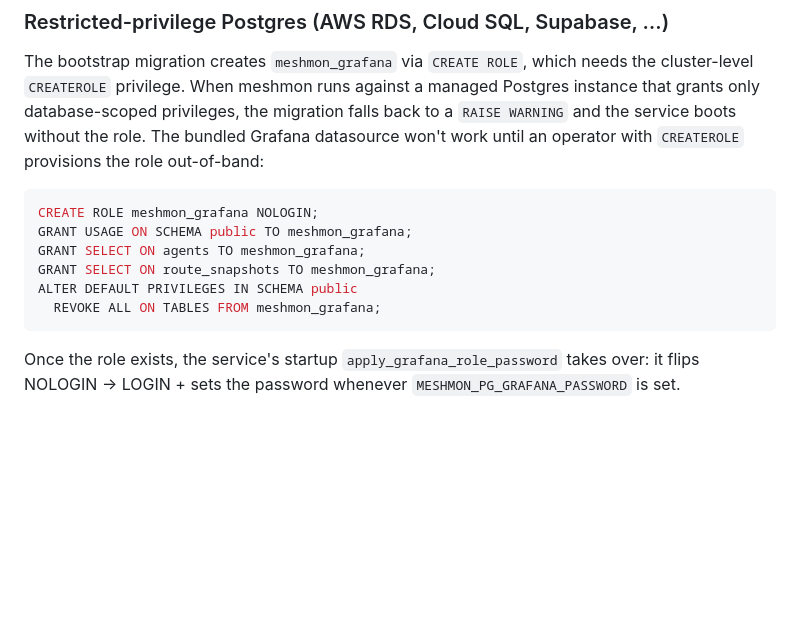
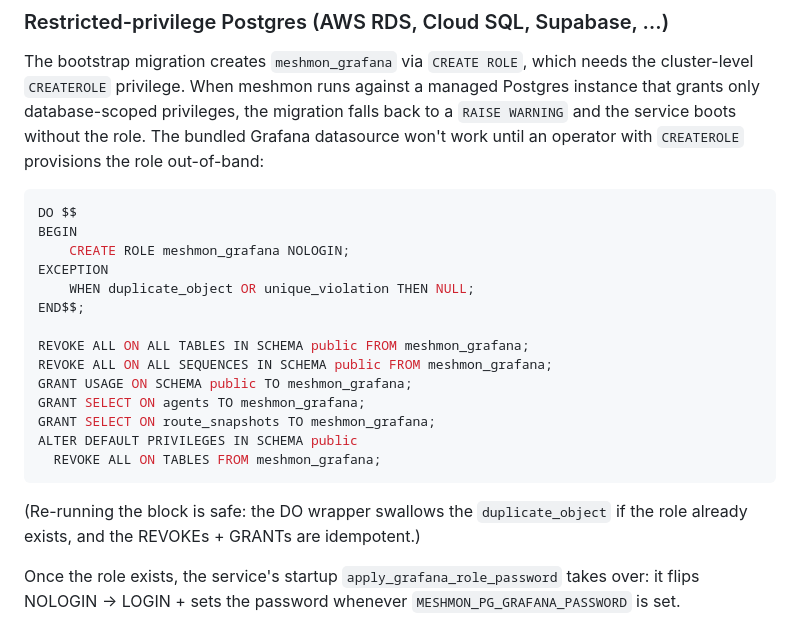
Before and after one commit to w3champions/meshmon, a Markdown page: grafana/README.md, the part around the change. GitHub-like rendering; blank space fills up the shorter version.

Commit message:
docs(grafana): tighten manual-provisioning SQL
Match the bootstrap migration exactly: add the `REVOKE ALL` safety
statements and wrap `CREATE ROLE` in a `DO $$ ... EXCEPTION` block
so the snippet stays idempotent on re-provisioning.

````diff
--- a/grafana/README.md
+++ b/grafana/README.md
@@ -141,13 +141,25 @@ Grafana datasource won't work until an operator with `CREATEROLE`
 provisions the role out-of-band:
 
 ```sql
-CREATE ROLE meshmon_grafana NOLOGIN;
+DO $$
+BEGIN
+    CREATE ROLE meshmon_grafana NOLOGIN;
+EXCEPTION
+    WHEN duplicate_object OR unique_violation THEN NULL;
+END$$;
+
+REVOKE ALL ON ALL TABLES IN SCHEMA public FROM meshmon_grafana;
+REVOKE ALL ON ALL SEQUENCES IN SCHEMA public FROM meshmon_grafana;
 GRANT USAGE ON SCHEMA public TO meshmon_grafana;
 GRANT SELECT ON agents TO meshmon_grafana;
 GRANT SELECT ON route_snapshots TO meshmon_grafana;
 ALTER DEFAULT PRIVILEGES IN SCHEMA public
   REVOKE ALL ON TABLES FROM meshmon_grafana;
 ```
+
+(Re-running the block is safe: the DO wrapper swallows the
+`duplicate_object` if the role already exists, and the REVOKEs +
+GRANTs are idempotent.)
 
 Once the role exists, the service's startup `apply_grafana_role_password`
 takes over: it flips NOLOGIN → LOGIN + sets the password whenever
````
